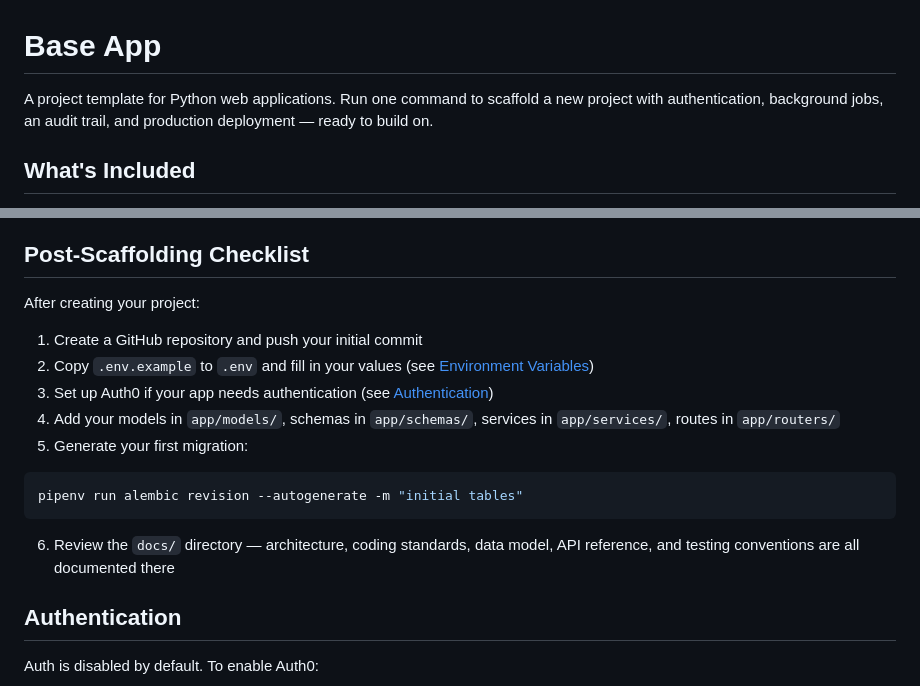
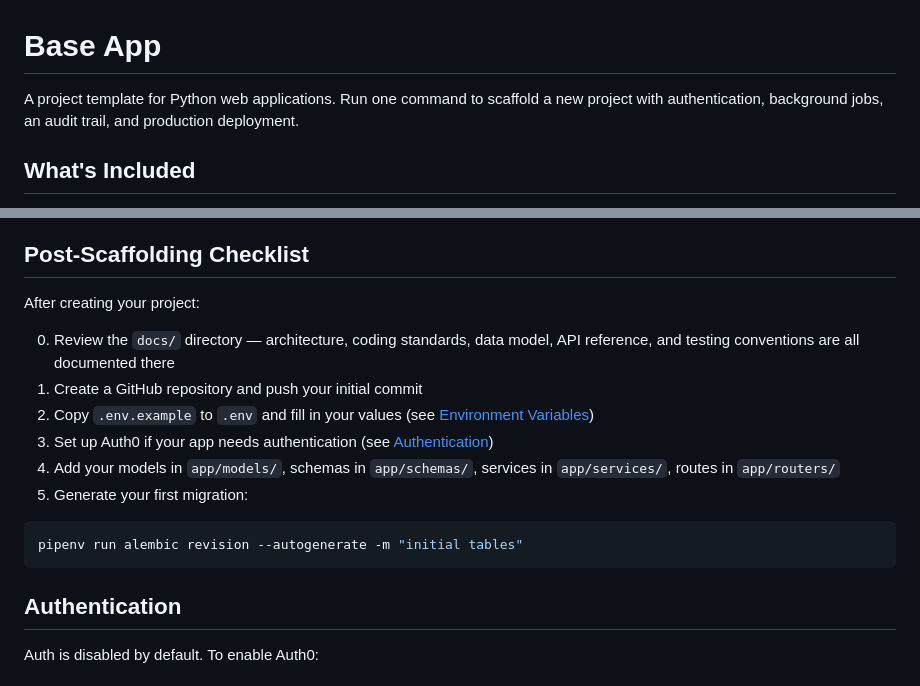
Before and after one commit to nativecampus/base_app_v1, a Markdown page: README.md, 2 parts joined by grey strips. Drawn GitHub-style.

````diff
--- a/README.md
+++ b/README.md
@@ -1,6 +1,6 @@
 # Base App
 
-A project template for Python web applications. Run one command to scaffold a new project with authentication, background jobs, an audit trail, and production deployment — ready to build on.
+A project template for Python web applications. Run one command to scaffold a new project with authentication, background jobs, an audit trail, and production deployment.
 
 ## What's Included
 
@@ -53,6 +53,7 @@ Your app is running at `http://localhost:8000`.
 
 After creating your project:
 
+0. Review the `docs/` directory — architecture, coding standards, data model, API reference, and testing conventions are all documented there
 1. Create a GitHub repository and push your initial commit
 2. Copy `.env.example` to `.env` and fill in your values (see [Environment Variables](#environment-variables))
 3. Set up Auth0 if your app needs authentication (see [Authentication](#authentication))
@@ -62,8 +63,6 @@ After creating your project:
 ```bash
 pipenv run alembic revision --autogenerate -m "initial tables"
 ```
-
-6. Review the `docs/` directory — architecture, coding standards, data model, API reference, and testing conventions are all documented there
 
 ## Authentication
 
````
